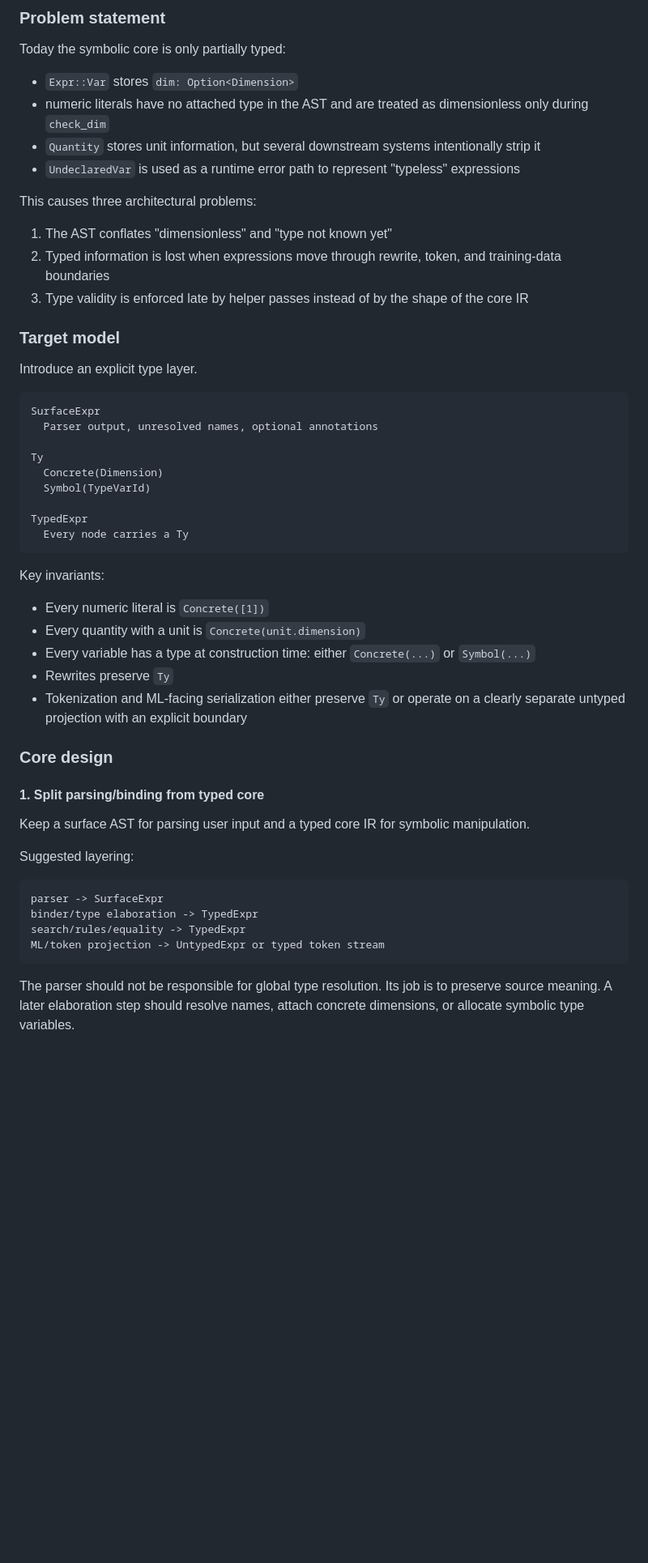
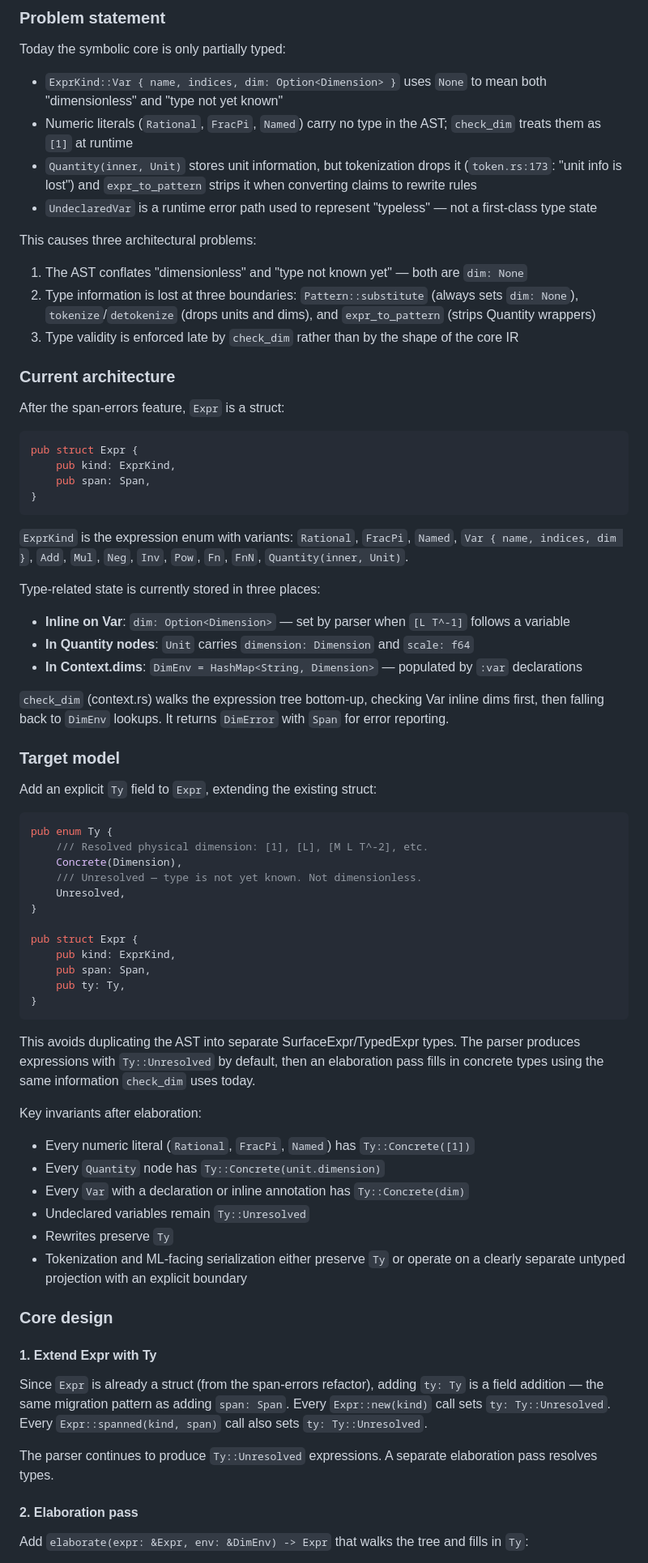
Before and after one commit to ktonon/verso, a Markdown page: features/strict-typed-symbolic-core.md, the part around one of its changes. Shown at 81% size. GitHub-like rendering; blank space fills up the shorter version.

````diff
--- a/features/strict-typed-symbolic-core.md
+++ b/features/strict-typed-symbolic-core.md
@@ -14,53 +14,74 @@ The core design target is that "missing type information" is no longer modeled a
 ### Problem statement
 
 Today the symbolic core is only partially typed:
-- `Expr::Var` stores `dim: Option<Dimension>`
-- numeric literals have no attached type in the AST and are treated as dimensionless only during `check_dim`
-- `Quantity` stores unit information, but several downstream systems intentionally strip it
-- `UndeclaredVar` is used as a runtime error path to represent "typeless" expressions
+- `ExprKind::Var { name, indices, dim: Option<Dimension> }` uses `None` to mean both "dimensionless" and "type not yet known"
+- Numeric literals (`Rational`, `FracPi`, `Named`) carry no type in the AST; `check_dim` treats them as `[1]` at runtime
+- `Quantity(inner, Unit)` stores unit information, but tokenization drops it (`token.rs:173`: "unit info is lost") and `expr_to_pattern` strips it when converting claims to rewrite rules
+- `UndeclaredVar` is a runtime error path used to represent "typeless" — not a first-class type state
 
 This causes three architectural problems:
-1. The AST conflates "dimensionless" and "type not known yet"
-2. Typed information is lost when expressions move through rewrite, token, and training-data boundaries
-3. Type validity is enforced late by helper passes instead of by the shape of the core IR
+1. The AST conflates "dimensionless" and "type not known yet" — both are `dim: None`
+2. Type information is lost at three boundaries: `Pattern::substitute` (always sets `dim: None`), `tokenize`/`detokenize` (drops units and dims), and `expr_to_pattern` (strips Quantity wrappers)
+3. Type validity is enforced late by `check_dim` rather than by the shape of the core IR
+
+### Current architecture
+
+After the span-errors feature, `Expr` is a struct:
+
+```rust
+pub struct Expr {
+    pub kind: ExprKind,
+    pub span: Span,
+}
+```
+
+`ExprKind` is the expression enum with variants: `Rational`, `FracPi`, `Named`, `Var { name, indices, dim }`, `Add`, `Mul`, `Neg`, `Inv`, `Pow`, `Fn`, `FnN`, `Quantity(inner, Unit)`.
+
+Type-related state is currently stored in three places:
+- **Inline on Var**: `dim: Option<Dimension>` — set by parser when `[L T^-1]` follows a variable
+- **In Quantity nodes**: `Unit` carries `dimension: Dimension` and `scale: f64`
+- **In Context.dims**: `DimEnv = HashMap<String, Dimension>` — populated by `:var` declarations
+
+`check_dim` (context.rs) walks the expression tree bottom-up, checking Var inline dims first, then falling back to `DimEnv` lookups. It returns `DimError` with `Span` for error reporting.
 
 ### Target model
 
-Introduce an explicit type layer.
+Add an explicit `Ty` field to `Expr`, extending the existing struct:
 
-```text
-SurfaceExpr
-  Parser output, unresolved names, optional annotations
+```rust
+pub enum Ty {
+    /// Resolved physical dimension: [1], [L], [M L T^-2], etc.
+    Concrete(Dimension),
+    /// Unresolved — type is not yet known. Not dimensionless.
+    Unresolved,
+}
 
-Ty
-  Concrete(Dimension)
-  Symbol(TypeVarId)
-
-TypedExpr
-  Every node carries a Ty
+pub struct Expr {
+    pub kind: ExprKind,
+    pub span: Span,
+    pub ty: Ty,
+}
 ```
 
-Key invariants:
-- Every numeric literal is `Concrete([1])`
-- Every quantity with a unit is `Concrete(unit.dimension)`
-- Every variable has a type at construction time: either `Concrete(...)` or `Symbol(...)`
+This avoids duplicating the AST into separate SurfaceExpr/TypedExpr types. The parser produces expressions with `Ty::Unresolved` by default, then an elaboration pass fills in concrete types using the same information `check_dim` uses today.
+
+Key invariants after elaboration:
+- Every numeric literal (`Rational`, `FracPi`, `Named`) has `Ty::Concrete([1])`
+- Every `Quantity` node has `Ty::Concrete(unit.dimension)`
+- Every `Var` with a declaration or inline annotation has `Ty::Concrete(dim)`
+- Undeclared variables remain `Ty::Unresolved`
 - Rewrites preserve `Ty`
 - Tokenization and ML-facing serialization either preserve `Ty` or operate on a clearly separate untyped projection with an explicit boundary
 
 ### Core design
 
-#### 1. Split parsing/binding from typed core
+#### 1. Extend Expr with Ty
 
-Keep a surface AST for parsing user input and a typed core IR for symbolic manipulation.
+Since `Expr` is already a struct (from the span-errors refactor), adding `ty: Ty` is a field addition — the same migration pattern as adding `span: Span`. Every `Expr::new(kind)` call sets `ty: Ty::Unresolved`. Every `Expr::spanned(kind, span)` call also sets `ty: Ty::Unresolved`.
 
-Suggested layering:
+The parser continues to produce `Ty::Unresolved` expressions. A separate elaboration pass resolves types.
 
-```text
-parser -> SurfaceExpr
-binder/type elaboration -> TypedExpr
-search/rules/equality -> TypedExpr
-ML/token projection -> UntypedExpr or typed token stream
-```
+#### 2. Elaboration pass
 
-The parser should not be responsible for global type resolution. Its job is to preserve source meaning. A later elaboration step should resolve names, attach concrete dimensions, or allocate symbolic type variables.
+Add `elaborate(expr: &Expr, env: &DimEnv) -> Expr` that walks the tree and fills in `Ty`:
 
````
Also changed, not shown: other parts of features/strict-typed-symbolic-core.md (+88 -80 lines).
